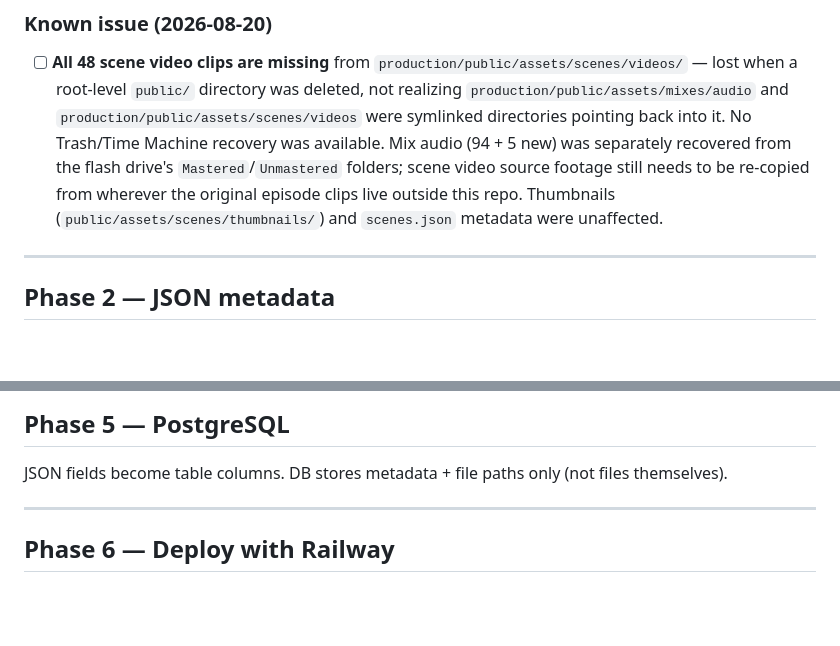
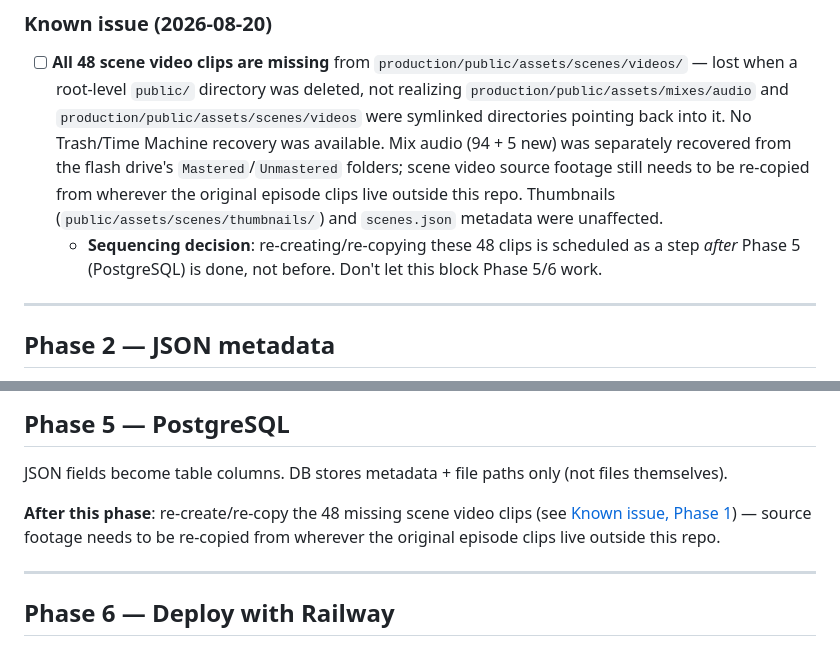
Before and after one commit to MrMalachi/weebtrax-website, a Markdown page: .claude/CLAUDE.md, 2 parts joined by grey strips. GitHub-like rendering; blank space fills up the shorter version.

Commit message:
docs: sequence scene video clip recovery after Phase 5
Adds a cross-reference so the missing 48 scene clips don't block
Phase 5/6 work — recovery is scheduled after PostgreSQL is in place.

```diff
--- a/.claude/CLAUDE.md
+++ b/.claude/CLAUDE.md
@@ -49,6 +49,7 @@ public/assets/
 
 ### Known issue (2026-08-20)
 - [ ] **All 48 scene video clips are missing** from `production/public/assets/scenes/videos/` — lost when a root-level `public/` directory was deleted, not realizing `production/public/assets/mixes/audio` and `production/public/assets/scenes/videos` were symlinked directories pointing back into it. No Trash/Time Machine recovery was available. Mix audio (94 + 5 new) was separately recovered from the flash drive's `Mastered`/`Unmastered` folders; scene video source footage still needs to be re-copied from wherever the original episode clips live outside this repo. Thumbnails (`public/assets/scenes/thumbnails/`) and `scenes.json` metadata were unaffected.
+  - **Sequencing decision**: re-creating/re-copying these 48 clips is scheduled as a step *after* Phase 5 (PostgreSQL) is done, not before. Don't let this block Phase 5/6 work.
 
 ---
 
@@ -465,6 +466,8 @@ Can still read from JSON initially, then swap to PostgreSQL.
 
 JSON fields become table columns. DB stores metadata + file paths only (not files themselves).
 
+**After this phase**: re-create/re-copy the 48 missing scene video clips (see [Known issue, Phase 1](#known-issue-2026-08-20)) — source footage needs to be re-copied from wherever the original episode clips live outside this repo.
+
 ---
 
 ## Phase 6 — Deploy with Railway
```
